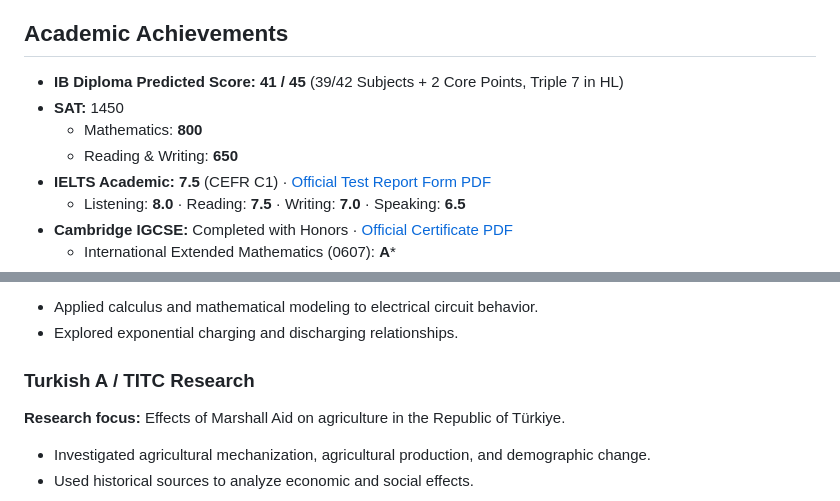
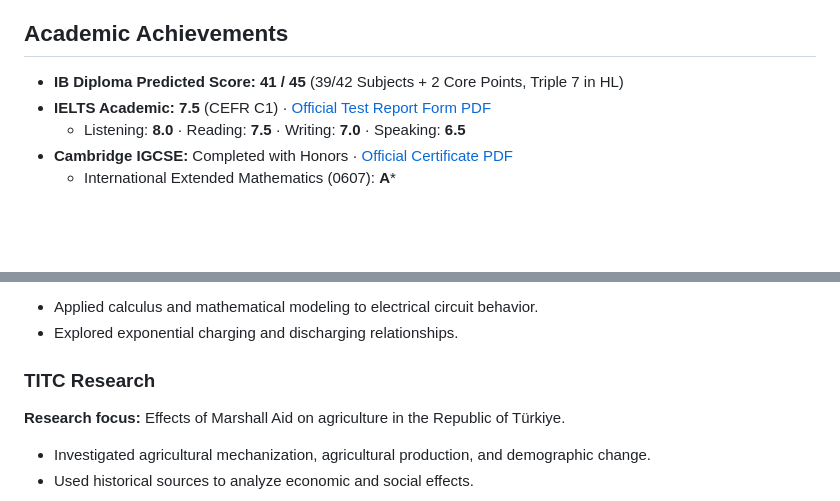
Before and after one commit to nuzkeser/nuzkeser.github.io, a Markdown page: info.md, 2 parts joined by grey strips. GitHub-like rendering; blank space fills up the shorter version.

```diff
--- a/info.md
+++ b/info.md
@@ -40,9 +40,6 @@ Türkiye · Expected Graduation: June 2027 · [Official Certificate PDF](src/ib-
 ## Academic Achievements
 
 - **IB Diploma Predicted Score:** **41 / 45** (39/42 Subjects + 2 Core Points, Triple 7 in HL)
-- **SAT:** 1450
-  - Mathematics: **800**
-  - Reading & Writing: **650**
 - **IELTS Academic:** **7.5** (CEFR C1) · [Official Test Report Form PDF](src/ielts-certificate.pdf)
   - Listening: **8.0** · Reading: **7.5** · Writing: **7.0** · Speaking: **6.5**
 - **Cambridge IGCSE:** Completed with Honors · [Official Certificate PDF](src/igcse-certificate.pdf)
@@ -91,7 +88,7 @@ Türkiye · Expected Graduation: June 2027 · [Official Certificate PDF](src/ib-
 - Applied calculus and mathematical modeling to electrical circuit behavior.
 - Explored exponential charging and discharging relationships.
 
-### Turkish A / TITC Research
+### TITC Research
 **Research focus:** Effects of Marshall Aid on agriculture in the Republic of Türkiye.
 
 - Investigated agricultural mechanization, agricultural production, and demographic change.
```
